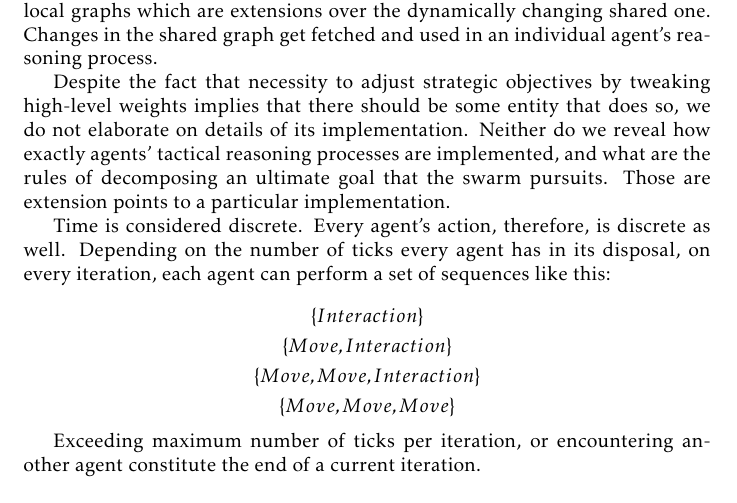
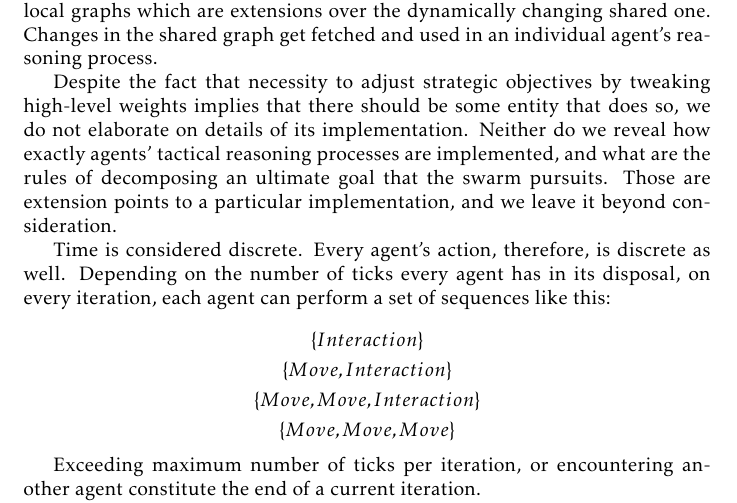
Before and after one commit to damurashov/Paper-load-balance-data-fusion-May-2022, a LaTeX paper (main.tex, which reads ahp-approach.tex): part of page 4 of 10, cut so that both start at the same text. Compiled offline with pdfLaTeX.

Commit message:
[ahp-app] Impl

```diff
--- a/ahp-approach.tex
+++ b/ahp-approach.tex
@@ -84,6 +84,6 @@ process.
 Despite the fact that necessity to adjust strategic objectives by tweaking high-level weights implies that there should
 be some entity that does so, we do not elaborate on details of its implementation. Neither do we reveal how exactly
 agents' tactical reasoning processes are implemented, and what are the rules of decomposing an ultimate goal that the
-swarm pursuits. Those are extension points to a particular implementation.
+swarm pursuits. Those are extension points to a particular implementation, and we leave it beyond consideration.
 
 % To enrich the semantics of the decomposition process, we propose to not to limit it by just one iteration.
```
